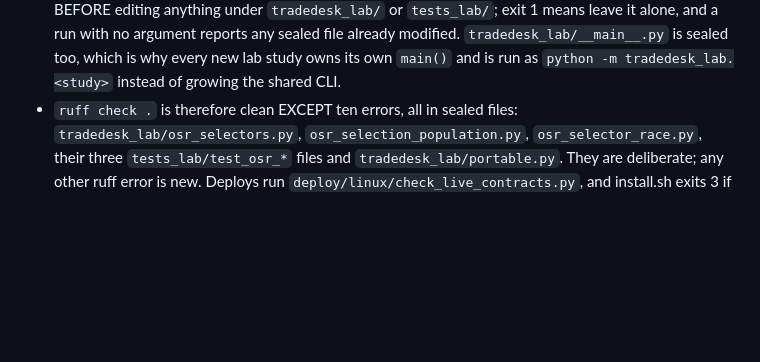
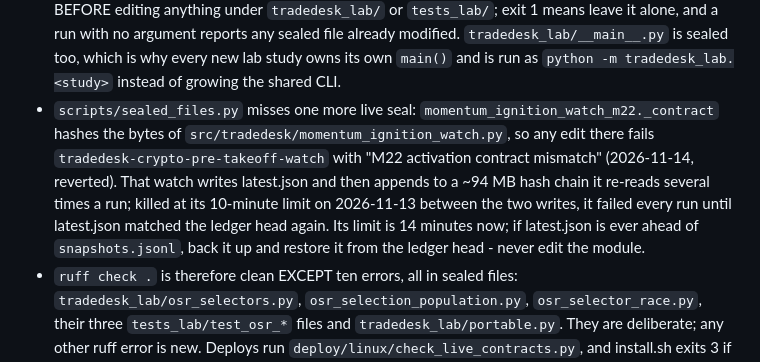
Before and after one commit to Spbr97/trade_Agent, a Markdown page: CLAUDE.md, the part around the change. GitHub-like rendering; blank space fills up the shorter version.

Commit message:
CLAUDE.md: the M22 watch seals momentum_ignition_watch.py; how to repair a lagging snapshot
Co-Authored-By: Claude Opus 5.5 <noreply@anthropic.com>

```diff
--- a/CLAUDE.md
+++ b/CLAUDE.md
@@ -264,6 +264,7 @@ Full spec and milestone list: PLAN.md.
 - The INDstocks feed ALREADY serves split/bonus-adjusted daily history, so `CandleStore` defaults to `apply_corporate_actions=False` and `load(adjusted=True)` does NOT rescale. Applying factors on top double-adjusts and corrupts history. The corporate_actions table still drives the `suspected_unadjusted_split` heuristic/audit only - always confirm against it before acting (rights issues and genuine crashes also trip the ratio heuristic).
 - The trading calendar is the benchmark index's daily candle dates (config/universe.yaml `benchmark`); universe membership is computed as-of-date from stored candles (survivorship caveat stays in every backtest report).
 - 56 files are BYTE-SEALED, two ways: recorded in `docs/evidence/*.json` (a test asserts it), or listed in a LIVE contract a running job re-hashes daily (`tradedesk_lab/forward.py::_contract_hashes`, which froze `tradedesk_lab/portable.py`) where a mismatch fails the JOB, not a test - wrapping one long line in `portable.py` on 2026-10-31 made every `tradedesk-after-close` fail at the `lab_forward` stage until 2026-11-04. Kind one is: a sealed cohort records the sha256 of the exact bytes of the modules AND the tests that produced it, so reformatting one - a line break, an import re-sort - fails its digest assertion. The seal is NOT visible from the file: it can sit in another module's evidence, so grepping for `digest(Path(__file__))` misses most of them (that is how `tests_lab/test_osr_selector_race.py`, sealed as `osr-selector-race.json: tests_sha256`, was broken and reverted on 2026-10-31). Run `uv run python scripts/sealed_files.py <path>` BEFORE editing anything under `tradedesk_lab/` or `tests_lab/`; exit 1 means leave it alone, and a run with no argument reports any sealed file already modified. `tradedesk_lab/__main__.py` is sealed too, which is why every new lab study owns its own `main()` and is run as `python -m tradedesk_lab.<study>` instead of growing the shared CLI.
+- `scripts/sealed_files.py` misses one more live seal: `momentum_ignition_watch_m22._contract` hashes the bytes of `src/tradedesk/momentum_ignition_watch.py`, so any edit there fails `tradedesk-crypto-pre-takeoff-watch` with "M22 activation contract mismatch" (2026-11-14, reverted). That watch writes latest.json and then appends to a ~94 MB hash chain it re-reads several times a run; killed at its 10-minute limit on 2026-11-13 between the two writes, it failed every run until latest.json matched the ledger head again. Its limit is 14 minutes now; if latest.json is ever ahead of `snapshots.jsonl`, back it up and restore it from the ledger head - never edit the module.
 - `ruff check .` is therefore clean EXCEPT ten errors, all in sealed files: `tradedesk_lab/osr_selectors.py`, `osr_selection_population.py`, `osr_selector_race.py`, their three `tests_lab/test_osr_*` files and `tradedesk_lab/portable.py`. They are deliberate; any other ruff error is new. Deploys run `deploy/linux/check_live_contracts.py`, and install.sh exits 3 if a live contract broke.
 - Windows Smart App Control is ON on this machine: it blocks unsigned DLLs in brand-new wheels. Pins in pyproject.toml exist for that reason; if a new package fails with "Application Control policy has blocked this file", pin an older, widely-distributed version. mypy itself is currently blocked here for the same reason - ruff + pytest are the reliable local checks.
 - Prediction layer (M11) lives in prediction/: labeling.py (triple barrier: T1 -> 1, stop or gap-through-stop -> 0, vertical barrier max_hold -> 0), features.py (feature_version-tagged, all known at the arming close), train.py (purged walk-forward BY DATE with ml.yaml embargo_sessions, a genuinely locked final test set carved out before any fold, calibrated logistic/xgboost race, per-setup breakdown, compare_strategies() for the rules-vs-rules+ML economic comparison), predict.py (apply_probability can only LOWER a grade or halve qty, gated by ml.yaml enabled+not shadow; refuses to score a bundle whose feature_version doesn't match), calibration.py (drift_check pauses the layer when a bucket with >= 30 resolved signals drifts > 0.15). `tradedesk train` refuses --no-shadow; switching on is a config edit, never a CLI flag.
```
